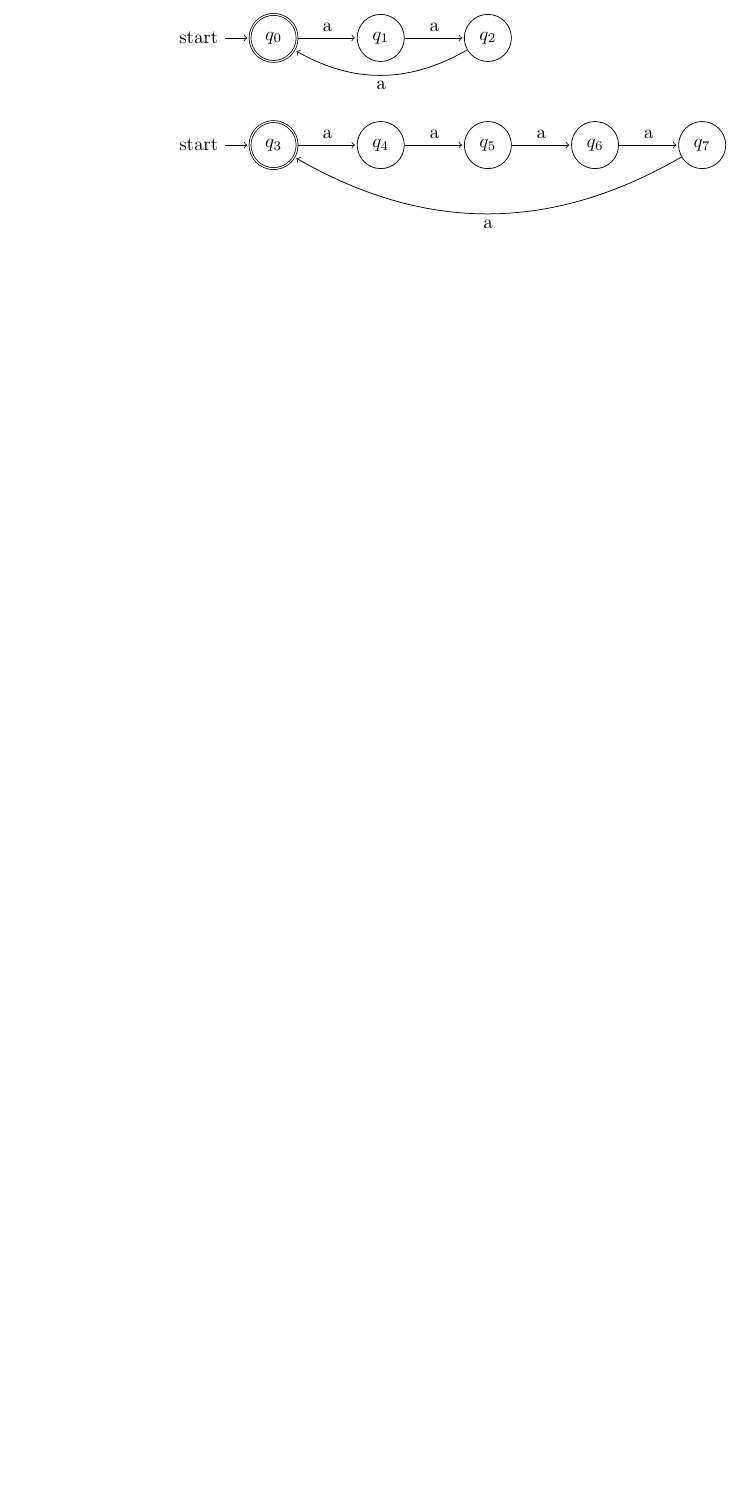
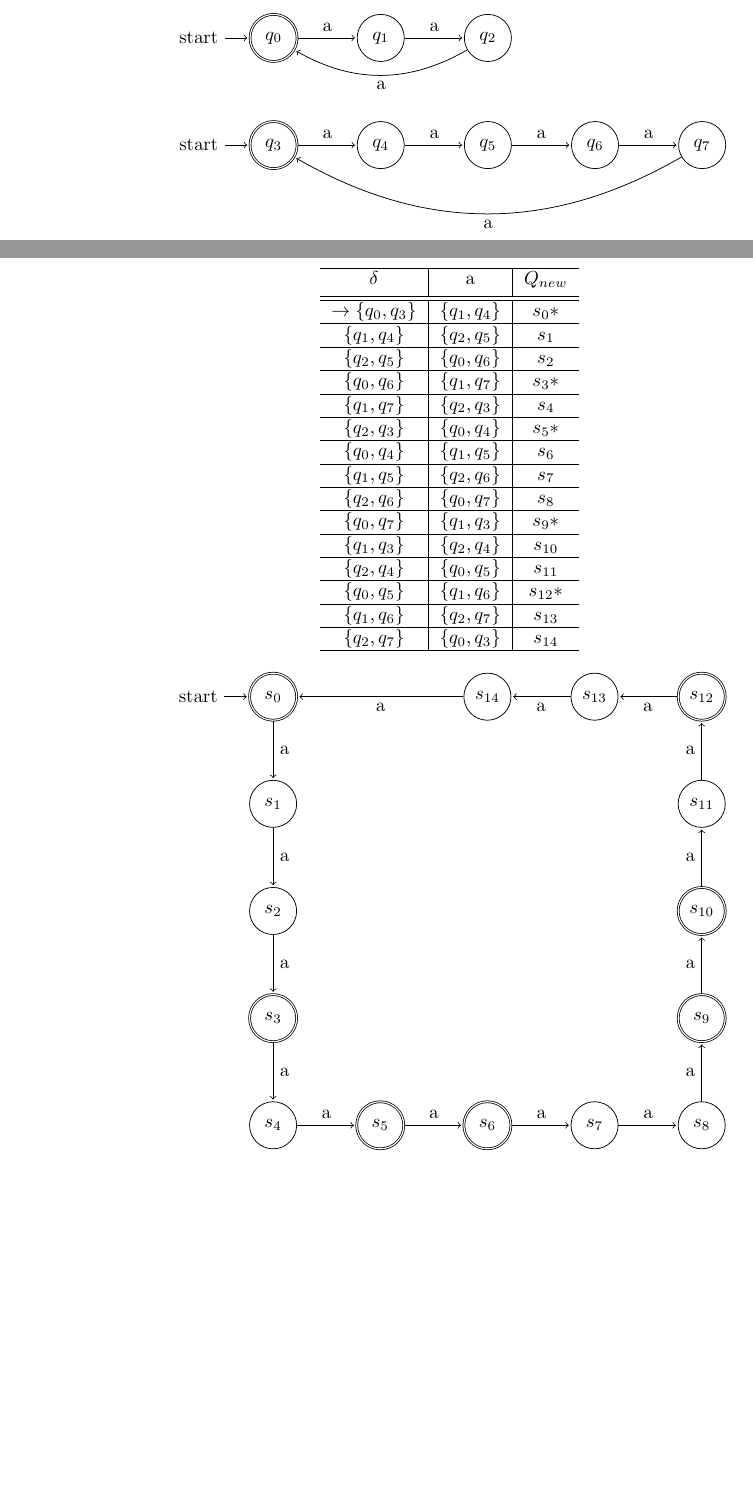
Before and after one commit to divado/ITS_FHCAMPUS, a LaTeX problem sheet (Semester_1/Einfuehrung_in_die_Kryptograpie/uebung_2/uebung_2.tex): part of page 2 of 2 before the commit and two parts of pages 2 and 3 of 4 after it, the two joined at a grey line, cut so that both start at the same text, the shorter picture padded with empty space. Compiled offline with pdfLaTeX.

Commit message:
Added solution for uebung_2 to correct folder.

```diff
--- a/Semester_1/Einfuehrung_in_die_Kryptograpie/uebung_2/uebung_2.tex
+++ b/Semester_1/Einfuehrung_in_die_Kryptograpie/uebung_2/uebung_2.tex
@@ -162,3 +162,84 @@ a)\\
     \end{tikzpicture}
   \end{center}
 
+  \newpage
+
+  b)\\
+
+  \begin{center}
+    \begin{tabular}{c|c|c}
+     \hline
+     $\delta$ & a & $Q_{new}$\\ [0.5ex]
+     \hline\hline
+     $\rightarrow \{q_0, q_3\}$ & $\{q_1, q_4\}$ & $s_{0}*$\\
+     \hline
+     $\{q_1, q_4\}$ & $\{q_2, q_5\}$ & $s_{1}$\\
+     \hline
+     $\{q_2, q_5\}$ & $\{q_0, q_6\}$ & $s_{2}$\\
+     \hline
+     $\{q_0, q_6\}$ & $\{q_1, q_7\}$ & $s_{3}*$\\
+     \hline
+     $\{q_1, q_7\}$ & $\{q_2, q_3\}$ & $s_{4}$\\
+     \hline
+     $\{q_2, q_3\}$ & $\{q_0, q_4\}$ & $s_{5}*$\\
+     \hline
+     $\{q_0, q_4\}$ & $\{q_1, q_5\}$ & $s_{6}$\\
+     \hline
+     $\{q_1, q_5\}$ & $\{q_2, q_6\}$ & $s_{7}$\\
+     \hline
+     $\{q_2, q_6\}$ & $\{q_0, q_7\}$ & $s_{8}$\\
+     \hline
+     $\{q_0, q_7\}$ & $\{q_1, q_3\}$ & $s_{9}*$\\
+     \hline
+     $\{q_1, q_3\}$ & $\{q_2, q_4\}$ & $s_{10}$\\
+     \hline
+     $\{q_2, q_4\}$ & $\{q_0, q_5\}$ & $s_{11}$\\
+     \hline
+     $\{q_0, q_5\}$ & $\{q_1, q_6\}$ & $s_{12}*$\\
+     \hline
+     $\{q_1, q_6\}$ & $\{q_2, q_7\}$ & $s_{13}$\\
+     \hline
+     $\{q_2, q_7\}$ & $\{q_0, q_3\}$ & $s_{14}$\\
+     \hline
+    \end{tabular}
+\end{center}
+
+
+\begin{center}
+  \begin{tikzpicture}[shorten >=1pt,node distance=2cm,on grid,auto]
+      % \draw[help lines] (0,0) grid (3,2);
+
+    \node[state, initial, accepting]                                            (s_0) {$s_0$};
+    \node[state, below of=s_0]                                    (s_1) {$s_1$};
+    \node[state, below of=s_1]                                    (s_2) {$s_2$};
+    \node[state, accepting, below of=s_2]                         (s_3) {$s_3$};
+    \node[state, below of=s_3]                                   (s_4) {$s_4$};
+    \node[state, accepting, right of =s_4,]                        (s_5) {$s_5$};
+    \node[state, accepting, right of =s_5,]                        (s_6) {$s_6$};
+    \node[state, right of=s_6]                                     (s_7) {$s_7$};
+    \node[state, right of=s_7]                                     (s_8) {$s_8$};
+    \node[state, accepting, above of=s_8]                        (s_9) {$s_9$};
+    \node[state, accepting, above of=s_9]                        (s_10) {$s_{10}$};
+    \node[state, above of =s_10]                                  (s_11) {$s_{11}$};
+    \node[state, accepting, above of =s_11]                       (s_12) {$s_{12}$};
+    \node[state, left of =s_12]                                  (s_13) {$s_{13}$};
+    \node[state, left of =s_13]                                  (s_14) {$s_{14}$};
+
+    \path[->] (s_0) edge                         node          {a} (s_1)
+              (s_1) edge                         node          {a} (s_2)
+              (s_2) edge                         node          {a} (s_3)
+              (s_3) edge                         node          {a} (s_4)
+              (s_4) edge                         node          {a} (s_5)
+              (s_5) edge                         node          {a} (s_6)
+              (s_6) edge                         node          {a} (s_7)
+              (s_7) edge                         node          {a} (s_8)
+              (s_8) edge                         node          {a} (s_9)
+              (s_9) edge                         node          {a} (s_10)
+              (s_10) edge                        node          {a} (s_11)
+              (s_11) edge                        node          {a} (s_12)
+              (s_12) edge                        node          {a} (s_13)
+              (s_13) edge                        node          {a} (s_14)
+              (s_14) edge                        node          {a} (s_0)
+                    ;
+  \end{tikzpicture}
+\end{center}
```
Also changed, not shown: Semester_1/Einfuehrung_in_die_Kryptograpie/uebung_2/uebung_2.pdf (added), Semester_1/Einfuehrung_in_die_Kryptograpie/uebung_2/uebung_2.tex (49 more changed lines), 2 other files.
